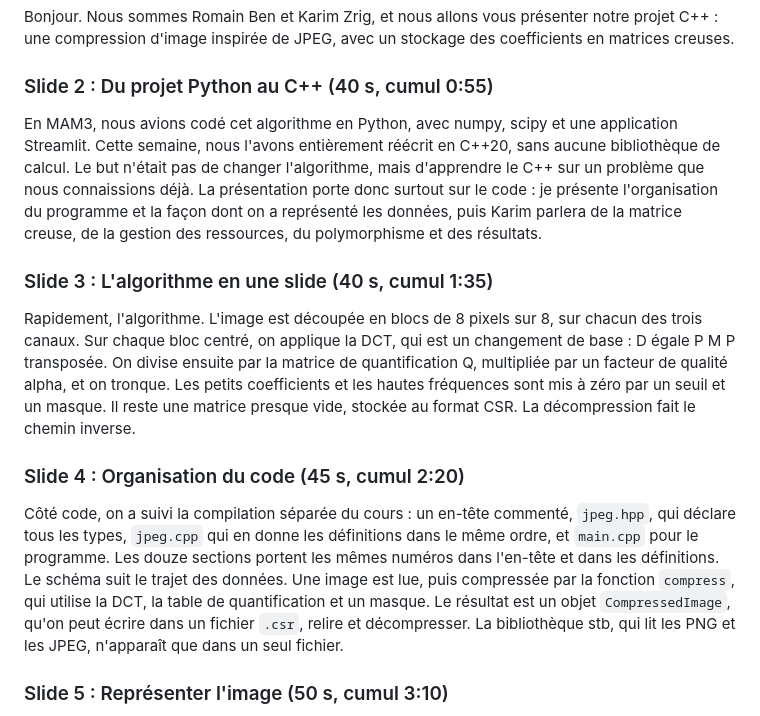
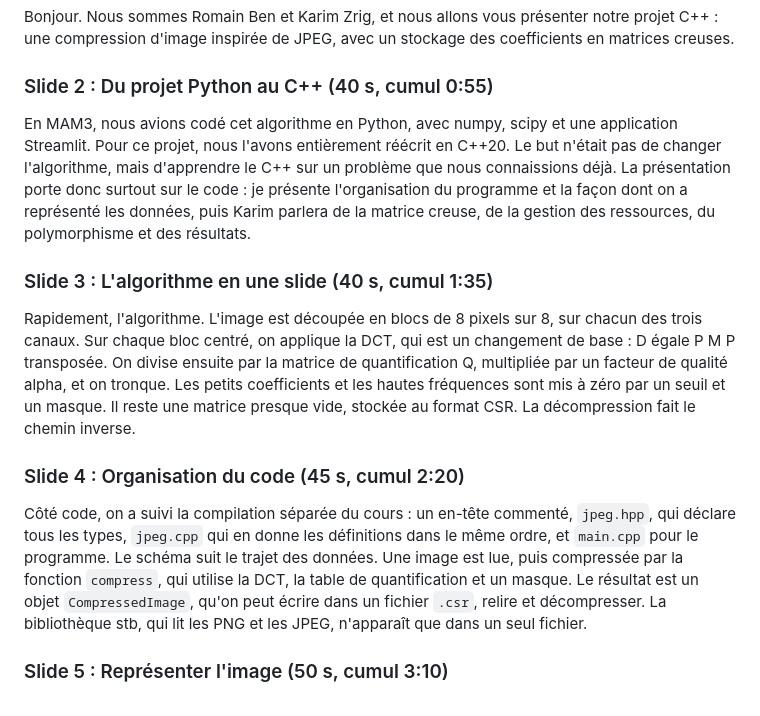
Before and after one commit to BnRomain/jpeg-compression, a Markdown page: cpp/docs/talk-script-fr.md, the part around the change. GitHub-like rendering.

```diff
--- a/cpp/docs/talk-script-fr.md
+++ b/cpp/docs/talk-script-fr.md
@@ -20,7 +20,7 @@ Bonjour. Nous sommes Romain Ben et Karim Zrig, et nous allons vous présenter no
 
 ### Slide 2 : Du projet Python au C++ (40 s, cumul 0:55)
 
-En MAM3, nous avions codé cet algorithme en Python, avec numpy, scipy et une application Streamlit. Cette semaine, nous l'avons entièrement réécrit en C++20, sans aucune bibliothèque de calcul. Le but n'était pas de changer l'algorithme, mais d'apprendre le C++ sur un problème que nous connaissions déjà. La présentation porte donc surtout sur le code : je présente l'organisation du programme et la façon dont on a représenté les données, puis Karim parlera de la matrice creuse, de la gestion des ressources, du polymorphisme et des résultats.
+En MAM3, nous avions codé cet algorithme en Python, avec numpy, scipy et une application Streamlit. Pour ce projet, nous l'avons entièrement réécrit en C++20. Le but n'était pas de changer l'algorithme, mais d'apprendre le C++ sur un problème que nous connaissions déjà. La présentation porte donc surtout sur le code : je présente l'organisation du programme et la façon dont on a représenté les données, puis Karim parlera de la matrice creuse, de la gestion des ressources, du polymorphisme et des résultats.
 
 ### Slide 3 : L'algorithme en une slide (40 s, cumul 1:35)
 
@@ -28,7 +28,7 @@ Rapidement, l'algorithme. L'image est découpée en blocs de 8 pixels sur 8, sur
 
 ### Slide 4 : Organisation du code (45 s, cumul 2:20)
 
-Côté code, on a suivi la compilation séparée du cours : un en-tête commenté, `jpeg.hpp`, qui déclare tous les types, `jpeg.cpp` qui en donne les définitions dans le même ordre, et `main.cpp` pour le programme. Les douze sections portent les mêmes numéros dans l'en-tête et dans les définitions. Le schéma suit le trajet des données. Une image est lue, puis compressée par la fonction `compress`, qui utilise la DCT, la table de quantification et un masque. Le résultat est un objet `CompressedImage`, qu'on peut écrire dans un fichier `.csr`, relire et décompresser. La bibliothèque stb, qui lit les PNG et les JPEG, n'apparaît que dans un seul fichier.
+Côté code, on a suivi la compilation séparée du cours : un en-tête commenté, `jpeg.hpp`, qui déclare tous les types, `jpeg.cpp` qui en donne les définitions dans le même ordre, et `main.cpp` pour le programme. Le schéma suit le trajet des données. Une image est lue, puis compressée par la fonction `compress`, qui utilise la DCT, la table de quantification et un masque. Le résultat est un objet `CompressedImage`, qu'on peut écrire dans un fichier `.csr`, relire et décompresser. La bibliothèque stb, qui lit les PNG et les JPEG, n'apparaît que dans un seul fichier.
 
 ### Slide 5 : Représenter l'image (50 s, cumul 3:10)
 
```
